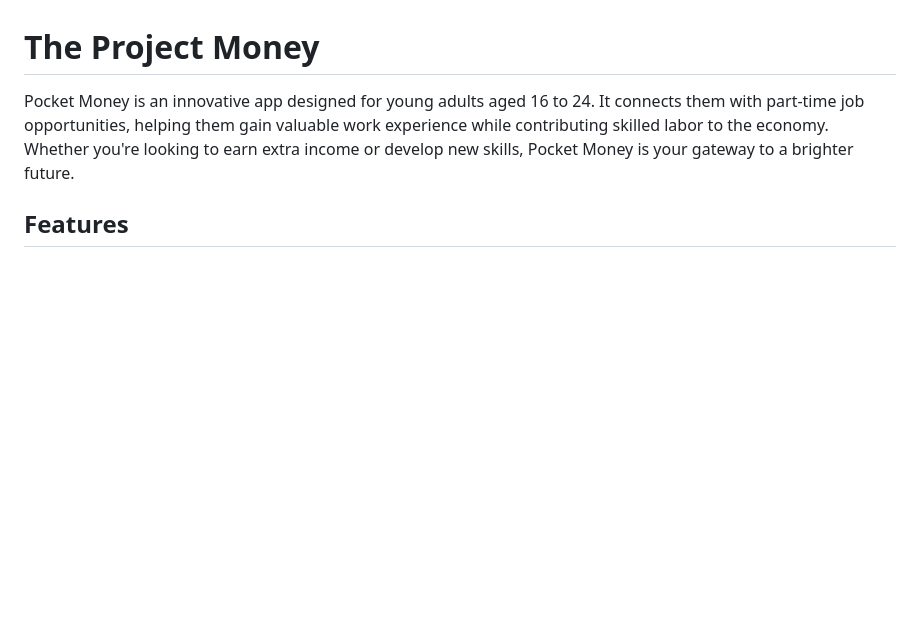
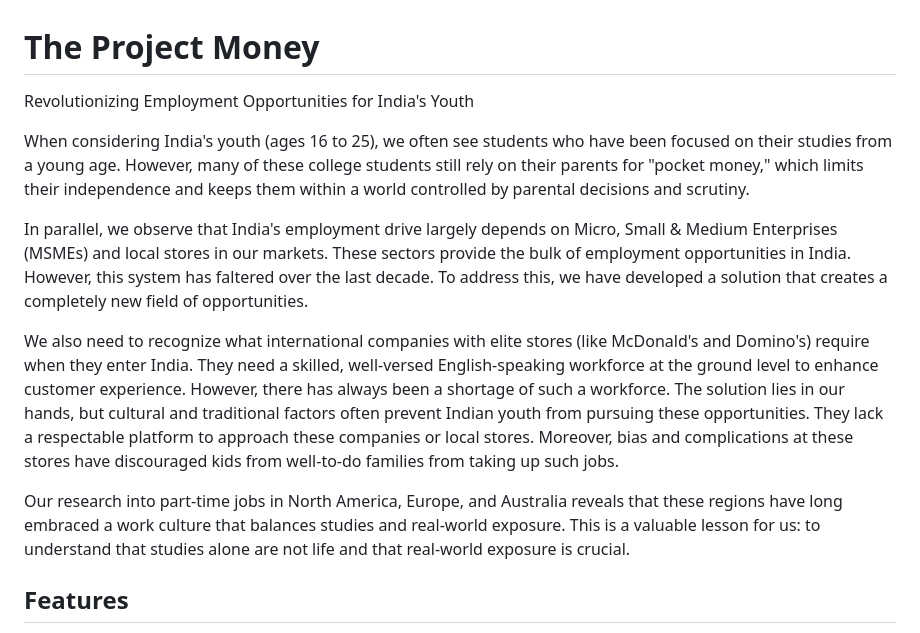
Before and after one commit to Shivansh722/the_pocket_money, a Markdown page: README.md, the part around the change. Drawn GitHub-style; blank space fills up the shorter version.

```diff
--- a/README.md
+++ b/README.md
@@ -1,7 +1,15 @@
 
 # The Project Money
 
-Pocket Money is an innovative app designed for young adults aged 16 to 24. It connects them with part-time job opportunities, helping them gain valuable work experience while contributing skilled labor to the economy. Whether you're looking to earn extra income or develop new skills, Pocket Money is your gateway to a brighter future.
+Revolutionizing Employment Opportunities for India's Youth
+
+When considering India's youth (ages 16 to 25), we often see students who have been focused on their studies from a young age. However, many of these college students still rely on their parents for "pocket money," which limits their independence and keeps them within a world controlled by parental decisions and scrutiny.
+
+In parallel, we observe that India's employment drive largely depends on Micro, Small & Medium Enterprises (MSMEs) and local stores in our markets. These sectors provide the bulk of employment opportunities in India. However, this system has faltered over the last decade. To address this, we have developed a solution that creates a completely new field of opportunities.
+
+We also need to recognize what international companies with elite stores (like McDonald's and Domino's) require when they enter India. They need a skilled, well-versed English-speaking workforce at the ground level to enhance customer experience. However, there has always been a shortage of such a workforce. The solution lies in our hands, but cultural and traditional factors often prevent Indian youth from pursuing these opportunities. They lack a respectable platform to approach these companies or local stores. Moreover, bias and complications at these stores have discouraged kids from well-to-do families from taking up such jobs.
+
+Our research into part-time jobs in North America, Europe, and Australia reveals that these regions have long embraced a work culture that balances studies and real-world exposure. This is a valuable lesson for us: to understand that studies alone are not life and that real-world exposure is crucial.
 
 
 ## Features
```
